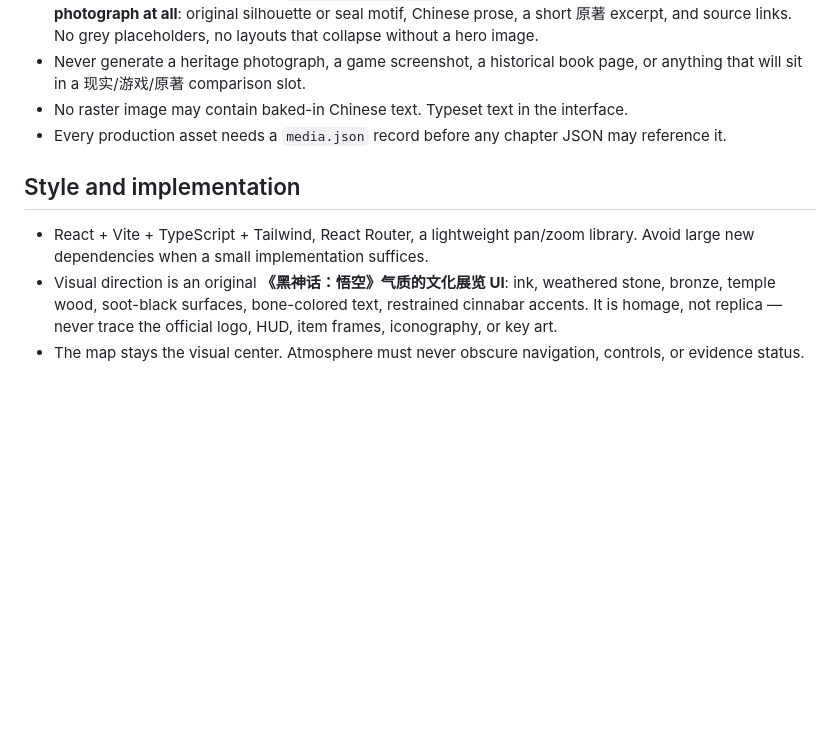
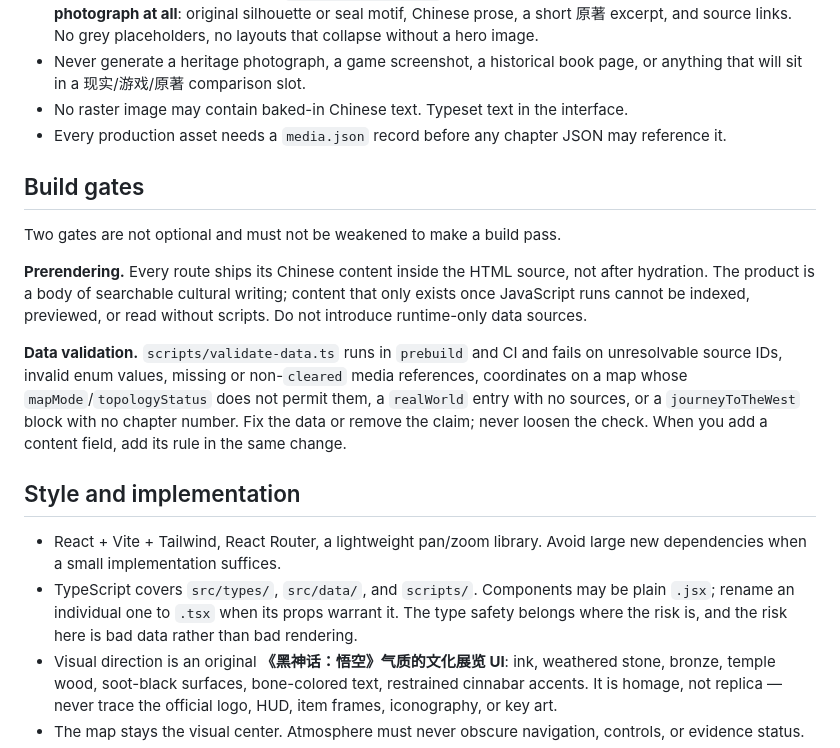
Before and after one commit to jackyuyz/black-myth-wukong-atlas, a Markdown page: AGENTS.md, the part around the change. Drawn GitHub-style; blank space fills up the shorter version.

```diff
--- a/AGENTS.md
+++ b/AGENTS.md
@@ -56,9 +56,18 @@ Coordinates are always normalized 0–1, never pixels.
 - No raster image may contain baked-in Chinese text. Typeset text in the interface.
 - Every production asset needs a `media.json` record before any chapter JSON may reference it.
 
+## Build gates
+
+Two gates are not optional and must not be weakened to make a build pass.
+
+**Prerendering.** Every route ships its Chinese content inside the HTML source, not after hydration. The product is a body of searchable cultural writing; content that only exists once JavaScript runs cannot be indexed, previewed, or read without scripts. Do not introduce runtime-only data sources.
+
+**Data validation.** `scripts/validate-data.ts` runs in `prebuild` and CI and fails on unresolvable source IDs, invalid enum values, missing or non-`cleared` media references, coordinates on a map whose `mapMode`/`topologyStatus` does not permit them, a `realWorld` entry with no sources, or a `journeyToTheWest` block with no chapter number. Fix the data or remove the claim; never loosen the check. When you add a content field, add its rule in the same change.
+
 ## Style and implementation
 
-- React + Vite + TypeScript + Tailwind, React Router, a lightweight pan/zoom library. Avoid large new dependencies when a small implementation suffices.
+- React + Vite + Tailwind, React Router, a lightweight pan/zoom library. Avoid large new dependencies when a small implementation suffices.
+- TypeScript covers `src/types/`, `src/data/`, and `scripts/`. Components may be plain `.jsx`; rename an individual one to `.tsx` when its props warrant it. The type safety belongs where the risk is, and the risk here is bad data rather than bad rendering.
 - Visual direction is an original **《黑神话：悟空》气质的文化展览 UI**: ink, weathered stone, bronze, temple wood, soot-black surfaces, bone-colored text, restrained cinnabar accents. It is homage, not replica — never trace the official logo, HUD, item frames, iconography, or key art.
 - The map stays the visual center. Atmosphere must never obscure navigation, controls, or evidence status.
 - Components must be reusable across all six chapters.
```
Also changed, not shown: DEVELOPMENT_SPEC.md (+41 -8 lines).
